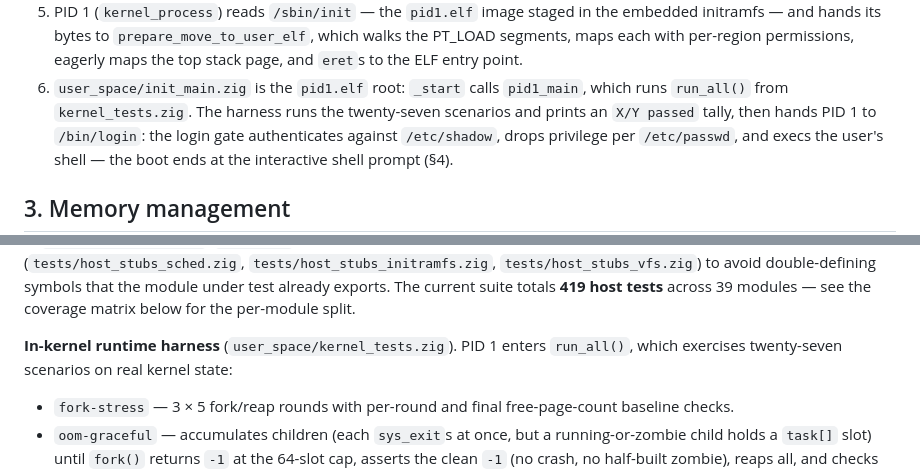
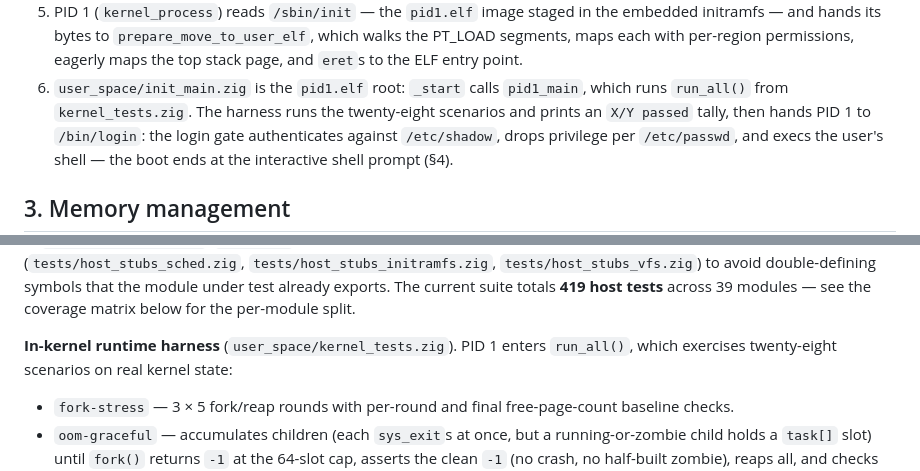
Before and after one commit to ajhahnde/FlashOS, a Markdown page: DOCUMENTATION.md, 2 parts joined by grey strips. Rendered like a GitHub page.

Commit message:
docs: correct in-kernel scenario count to twenty-eight
DOCUMENTATION.md stated the runtime harness runs "twenty-seven
scenarios" in two places; the harness runs twenty-eight (matching
README and the boot contract). Caught by the doc-drift scan.

```diff
--- a/DOCUMENTATION.md
+++ b/DOCUMENTATION.md
@@ -183,7 +183,7 @@ flowchart TD
    stack page, and `eret`s to the ELF entry point.
 6. `user_space/init_main.zig` is the `pid1.elf` root: `_start`
    calls `pid1_main`, which runs `run_all()` from
-   `kernel_tests.zig`. The harness runs the twenty-seven scenarios and
+   `kernel_tests.zig`. The harness runs the twenty-eight scenarios and
    prints an `X/Y passed` tally, then hands PID 1 to `/bin/login`:
    the login gate authenticates against `/etc/shadow`,
    drops privilege per `/etc/passwd`, and execs the user's shell —
@@ -1110,7 +1110,7 @@ exports. The current suite totals **419 host tests** across 39
 modules — see the coverage matrix below for the per-module split.
 
 **In-kernel runtime harness** (`user_space/kernel_tests.zig`).
-PID 1 enters `run_all()`, which exercises twenty-seven scenarios on real
+PID 1 enters `run_all()`, which exercises twenty-eight scenarios on real
 kernel state:
 
 - `fork-stress` — 3 × 5 fork/reap rounds with per-round and final
```
